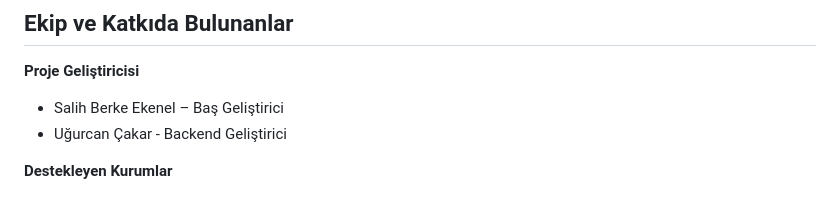
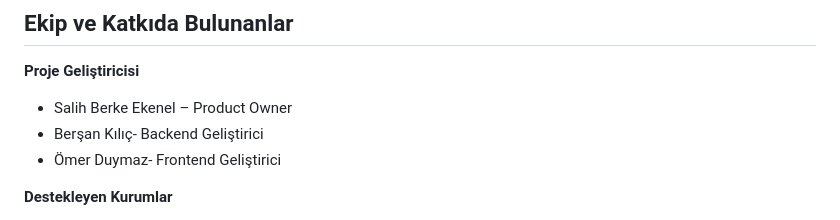
Before and after one commit to salihbekenel/GencDijitalKatilimDemokrasisi, a Markdown page: README.md, the part around the change. Drawn GitHub-style.

```diff
--- a/README.md
+++ b/README.md
@@ -137,8 +137,9 @@ Bu proje **MIT Lisansı** altında lisanslanmıştır.
 ## Ekip ve Katkıda Bulunanlar
 
 **Proje Geliştiricisi**
-- Salih Berke Ekenel – Baş Geliştirici
-- Uğurcan Çakar - Backend Geliştirici
+- Salih Berke Ekenel – Product Owner
+- Berşan Kılıç- Backend Geliştirici
+- Ömer Duymaz- Frontend Geliştirici
 
 **Destekleyen Kurumlar**
 - UNDP Türkiye
```
